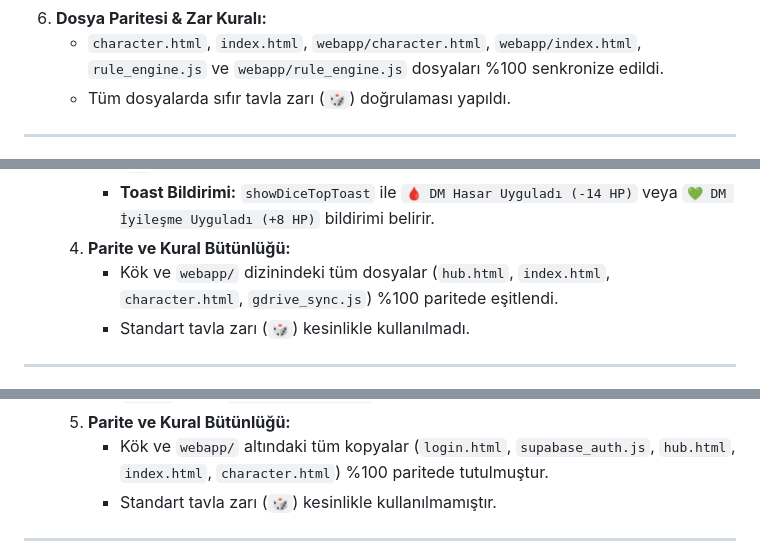
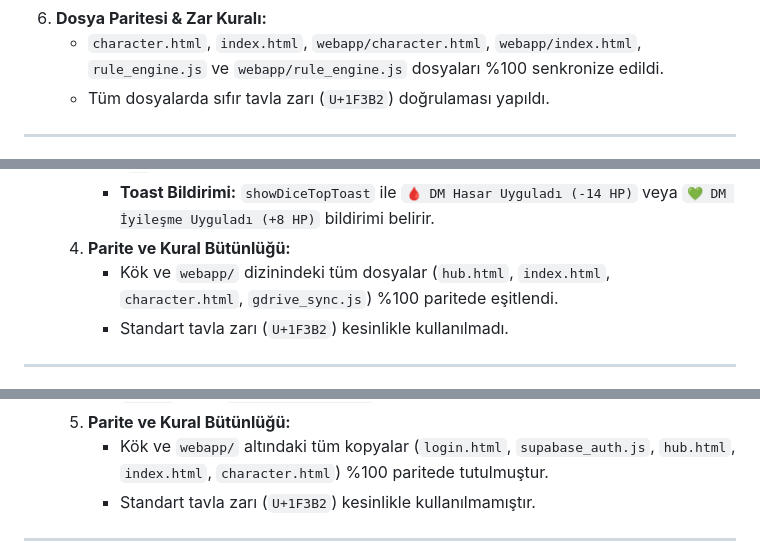
Before and after one commit to tarumrimedya/DnD_Tool_35, a Markdown page: HANDOVER_TO_CHARACTER_SHEET.md, 3 parts joined by grey strips. Rendered like a GitHub page.

```diff
--- a/HANDOVER_TO_CHARACTER_SHEET.md
+++ b/HANDOVER_TO_CHARACTER_SHEET.md
@@ -110,7 +110,7 @@ Hub, karakter kâğıdına veri gönderirken veya `localStorage` (`dnd35_charact
    - Açılan 3 sekmeli stüdyo modali üzerinden Vitals (HP, AC, Saves, 6 Stat, BAB, CR), Hünerler & Özel Yetenekler (Ex/Su/Sp) ve Büyüler/Manevralar serbestçe eklenip düzenlenebilmektedir.
 6. **Dosya Paritesi & Zar Kuralı:**
    - `character.html`, `index.html`, `webapp/character.html`, `webapp/index.html`, `rule_engine.js` ve `webapp/rule_engine.js` dosyaları %100 senkronize edildi.
-   - Tüm dosyalarda sıfır tavla zarı (`🎲`) doğrulaması yapıldı.
+   - Tüm dosyalarda sıfır tavla zarı (`U+1F3B2`) doğrulaması yapıldı.
 
 ---
 
@@ -137,7 +137,7 @@ Hub, karakter kâğıdına veri gönderirken veya `localStorage` (`dnd35_charact
      * **Toast Bildirimi:** `showDiceTopToast` ile `🩸 DM Hasar Uyguladı (-14 HP)` veya `💚 DM İyileşme Uyguladı (+8 HP)` bildirimi belirir.
   4. **Parite ve Kural Bütünlüğü:**
      * Kök ve `webapp/` dizinindeki tüm dosyalar (`hub.html`, `index.html`, `character.html`, `gdrive_sync.js`) %100 paritede eşitlendi.
-     * Standart tavla zarı (`🎲`) kesinlikle kullanılmadı.
+     * Standart tavla zarı (`U+1F3B2`) kesinlikle kullanılmadı.
 
 ---
 
@@ -156,7 +156,7 @@ Hub, karakter kâğıdına veri gönderirken veya `localStorage` (`dnd35_charact
      * `/login` isteği `/webapp/login.html` dosyasına yönlendirilmiştir.
   5. **Parite ve Kural Bütünlüğü:**
      * Kök ve `webapp/` altındaki tüm kopyalar (`login.html`, `supabase_auth.js`, `hub.html`, `index.html`, `character.html`) %100 paritede tutulmuştur.
-     * Standart tavla zarı (`🎲`) kesinlikle kullanılmamıştır.
+     * Standart tavla zarı (`U+1F3B2`) kesinlikle kullanılmamıştır.
 
 ---
 
```
Also changed, not shown: other parts of HANDOVER_TO_CHARACTER_SHEET.md (+108 -121 lines).
